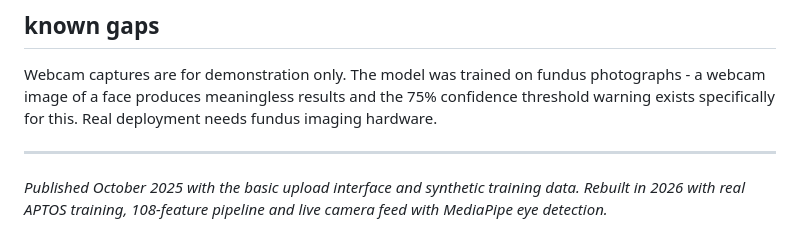
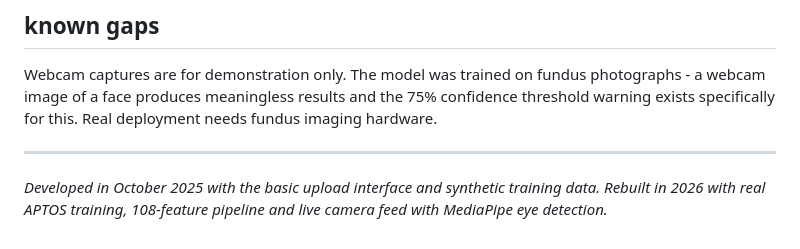
Before and after one commit to sagar4458/eye-disease-screener, a Markdown page: DEVELOPMENT_HISTORY.md, the part around the change. Rendered like a GitHub page.

Commit message:
Update wording in DEVELOPMENT_HISTORY.md

```diff
--- a/DEVELOPMENT_HISTORY.md
+++ b/DEVELOPMENT_HISTORY.md
@@ -30,4 +30,4 @@ Webcam captures are for demonstration only. The model was trained on fundus phot
 
 ---
 
-*Published October 2025 with the basic upload interface and synthetic training data. Rebuilt in 2026 with real APTOS training, 108-feature pipeline and live camera feed with MediaPipe eye detection.*
+*Developed in October 2025 with the basic upload interface and synthetic training data. Rebuilt in 2026 with real APTOS training, 108-feature pipeline and live camera feed with MediaPipe eye detection.*
```
